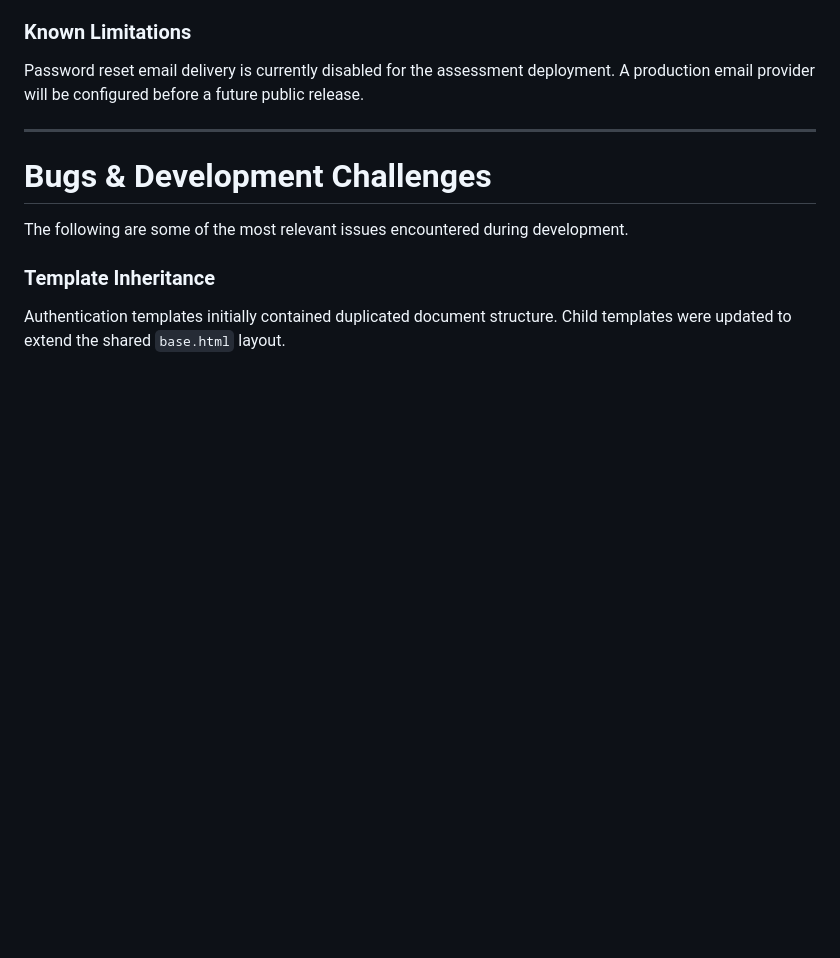
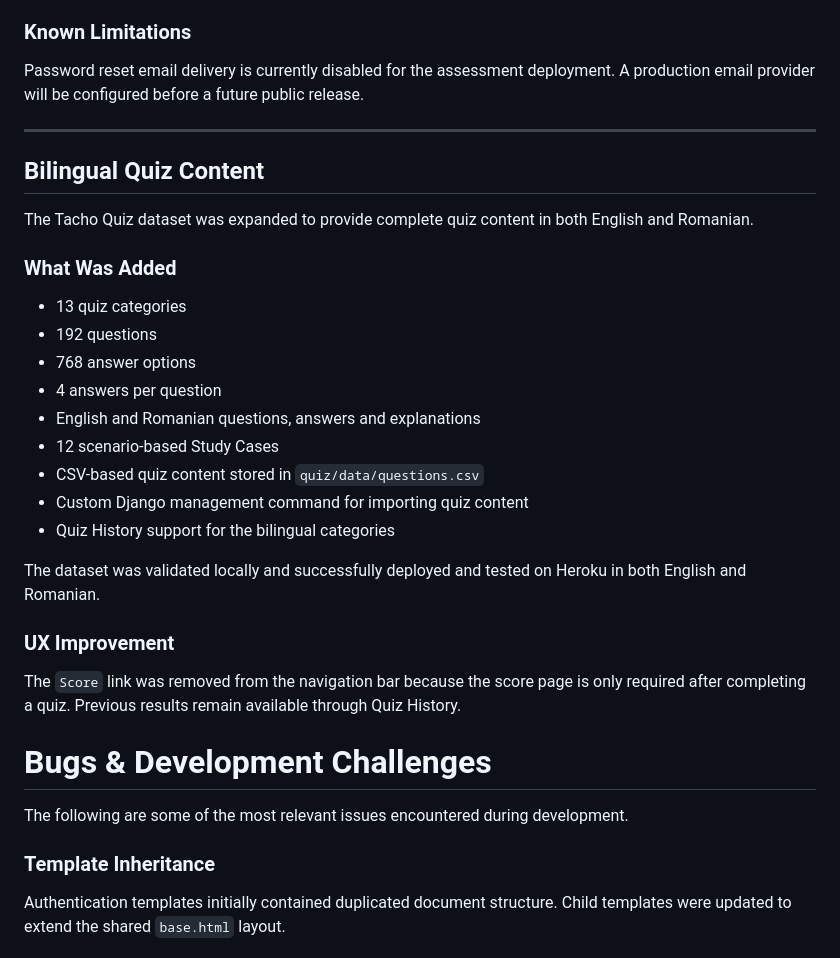
Before and after one commit to 11florin/tachoquiz-backend-django, a Markdown page: README.md, the part around the change. Rendered like a GitHub page; blank space fills up the shorter version.

```diff
--- a/README.md
+++ b/README.md
@@ -701,6 +701,30 @@ Password reset email delivery is currently disabled for the assessment deploymen
 
 ---
 
+## Bilingual Quiz Content
+
+The Tacho Quiz dataset was expanded to provide complete quiz content in both English and Romanian.
+
+### What Was Added
+
+- 13 quiz categories
+- 192 questions
+- 768 answer options
+- 4 answers per question
+- English and Romanian questions, answers and explanations
+- 12 scenario-based Study Cases
+- CSV-based quiz content stored in `quiz/data/questions.csv`
+- Custom Django management command for importing quiz content
+- Quiz History support for the bilingual categories
+
+The dataset was validated locally and successfully deployed and tested on Heroku in both English and Romanian.
+
+### UX Improvement
+
+The `Score` link was removed from the navigation bar because the score page is only required after completing a quiz. Previous results remain available through Quiz History.
+
+
+
 
 # Bugs & Development Challenges
 
```
